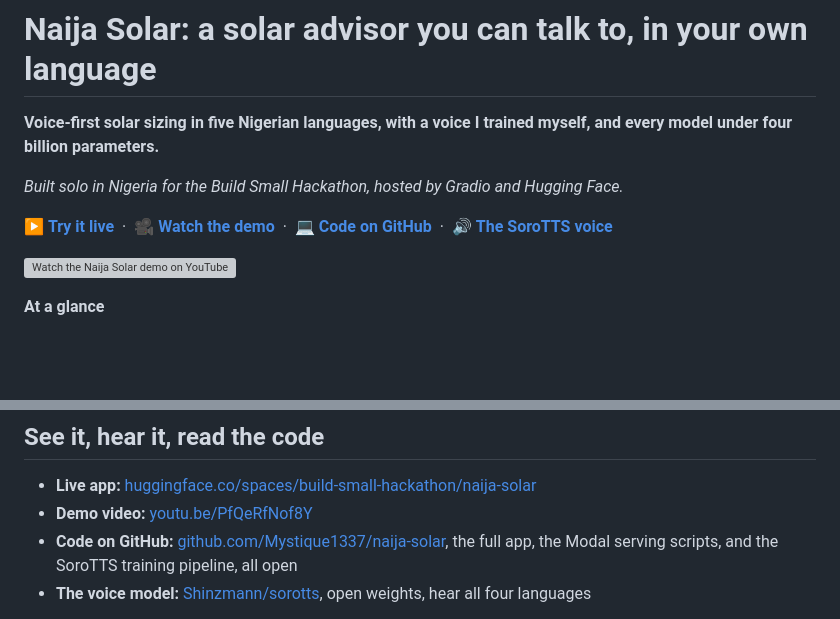
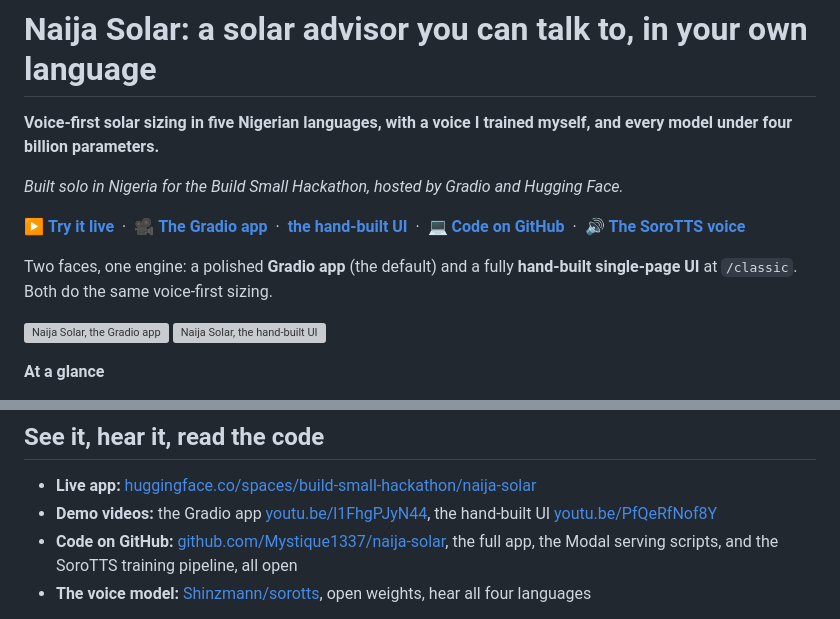
Before and after one commit to Mystique1337/naija-solar, a Markdown page: ARTICLE.md, 2 parts joined by grey strips. Rendered like a GitHub page; blank space fills up the shorter version; grey boxes are pictures that could not be loaded.

```diff
--- a/ARTICLE.md
+++ b/ARTICLE.md
@@ -4,9 +4,11 @@
 
 *Built solo in Nigeria for the Build Small Hackathon, hosted by Gradio and Hugging Face.*
 
-▶️ **[Try it live](https://huggingface.co/spaces/build-small-hackathon/naija-solar)** &nbsp;·&nbsp; 🎥 **[Watch the demo](https://youtu.be/PfQeRfNof8Y)** &nbsp;·&nbsp; 💻 **[Code on GitHub](https://github.com/Mystique1337/naija-solar)** &nbsp;·&nbsp; 🔊 **[The SoroTTS voice](https://huggingface.co/Shinzmann/sorotts)**
+▶️ **[Try it live](https://huggingface.co/spaces/build-small-hackathon/naija-solar)** &nbsp;·&nbsp; 🎥 **[The Gradio app](https://youtu.be/l1FhgPJyN44)** &nbsp;·&nbsp; **[the hand-built UI](https://youtu.be/PfQeRfNof8Y)** &nbsp;·&nbsp; 💻 **[Code on GitHub](https://github.com/Mystique1337/naija-solar)** &nbsp;·&nbsp; 🔊 **[The SoroTTS voice](https://huggingface.co/Shinzmann/sorotts)**
 
-[![Watch the Naija Solar demo on YouTube](https://img.youtube.com/vi/PfQeRfNof8Y/hqdefault.jpg)](https://youtu.be/PfQeRfNof8Y)
+Two faces, one engine: a polished **Gradio app** (the default) and a fully **hand-built single-page UI** at `/classic`. Both do the same voice-first sizing.
+
+[![Naija Solar, the Gradio app](https://img.youtube.com/vi/l1FhgPJyN44/hqdefault.jpg)](https://youtu.be/l1FhgPJyN44) [![Naija Solar, the hand-built UI](https://img.youtube.com/vi/PfQeRfNof8Y/hqdefault.jpg)](https://youtu.be/PfQeRfNof8Y)
 
 **At a glance**
 
@@ -124,7 +126,7 @@ Right now the app sizes a system, writes it out, and speaks it back. Accounts an
 ## See it, hear it, read the code
 
 - **Live app:** [huggingface.co/spaces/build-small-hackathon/naija-solar](https://huggingface.co/spaces/build-small-hackathon/naija-solar)
-- **Demo video:** [youtu.be/PfQeRfNof8Y](https://youtu.be/PfQeRfNof8Y)
+- **Demo videos:** the Gradio app [youtu.be/l1FhgPJyN44](https://youtu.be/l1FhgPJyN44), the hand-built UI [youtu.be/PfQeRfNof8Y](https://youtu.be/PfQeRfNof8Y)
 - **Code on GitHub:** [github.com/Mystique1337/naija-solar](https://github.com/Mystique1337/naija-solar), the full app, the Modal serving scripts, and the SoroTTS training pipeline, all open
 - **The voice model:** [Shinzmann/sorotts](https://huggingface.co/Shinzmann/sorotts), open weights, hear all four languages
 
```
Also changed, not shown: README.md (+3 -3 lines).
